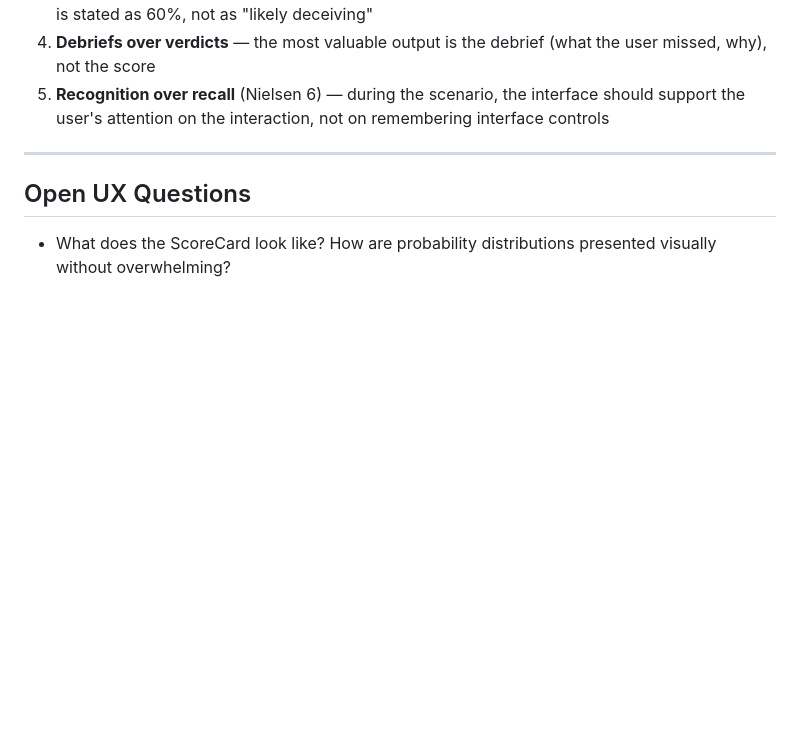
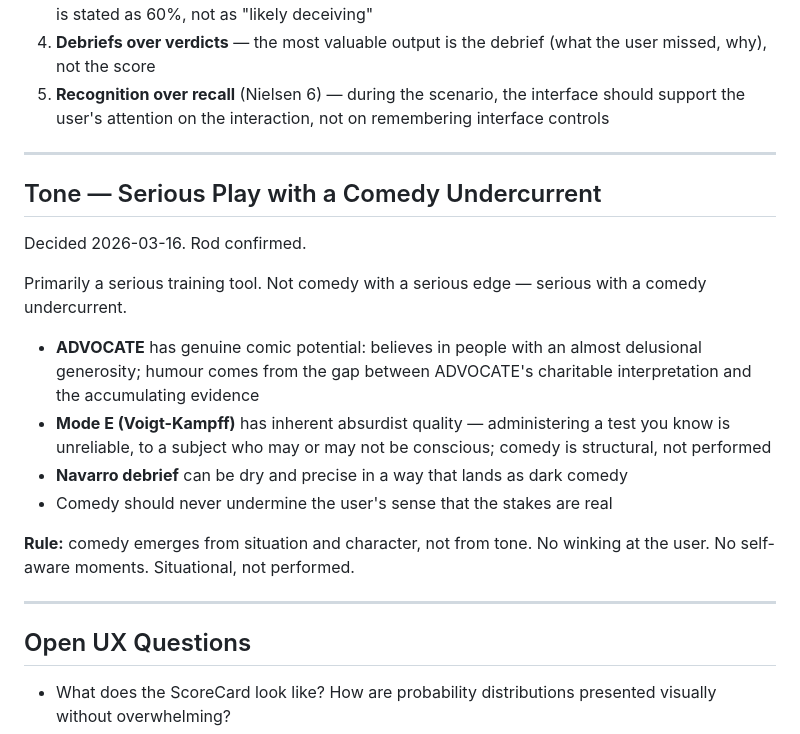
Before and after one commit to Asspirited/Fallacy-Finder, a Markdown page: .claude/practices/ux-decisions.md, the part around the change. Rendered like a GitHub page; blank space fills up the shorter version.

Commit message:
Add tone decision (serious/comedy undercurrent), BL-001 ACL model-param constraint

```diff
--- a/.claude/practices/ux-decisions.md
+++ b/.claude/practices/ux-decisions.md
@@ -46,6 +46,21 @@
 
 ---
 
+## Tone — Serious Play with a Comedy Undercurrent
+
+Decided 2026-03-16. Rod confirmed.
+
+Primarily a serious training tool. Not comedy with a serious edge — serious with a comedy undercurrent.
+
+- **ADVOCATE** has genuine comic potential: believes in people with an almost delusional generosity; humour comes from the gap between ADVOCATE's charitable interpretation and the accumulating evidence
+- **Mode E (Voigt-Kampff)** has inherent absurdist quality — administering a test you know is unreliable, to a subject who may or may not be conscious; comedy is structural, not performed
+- **Navarro debrief** can be dry and precise in a way that lands as dark comedy
+- Comedy should never undermine the user's sense that the stakes are real
+
+**Rule:** comedy emerges from situation and character, not from tone. No winking at the user. No self-aware moments. Situational, not performed.
+
+---
+
 ## Open UX Questions
 
 - What does the ScoreCard look like? How are probability distributions presented visually without overwhelming?
```
Also changed, not shown: .claude/practices/backlog.md (+1 -1 lines).
